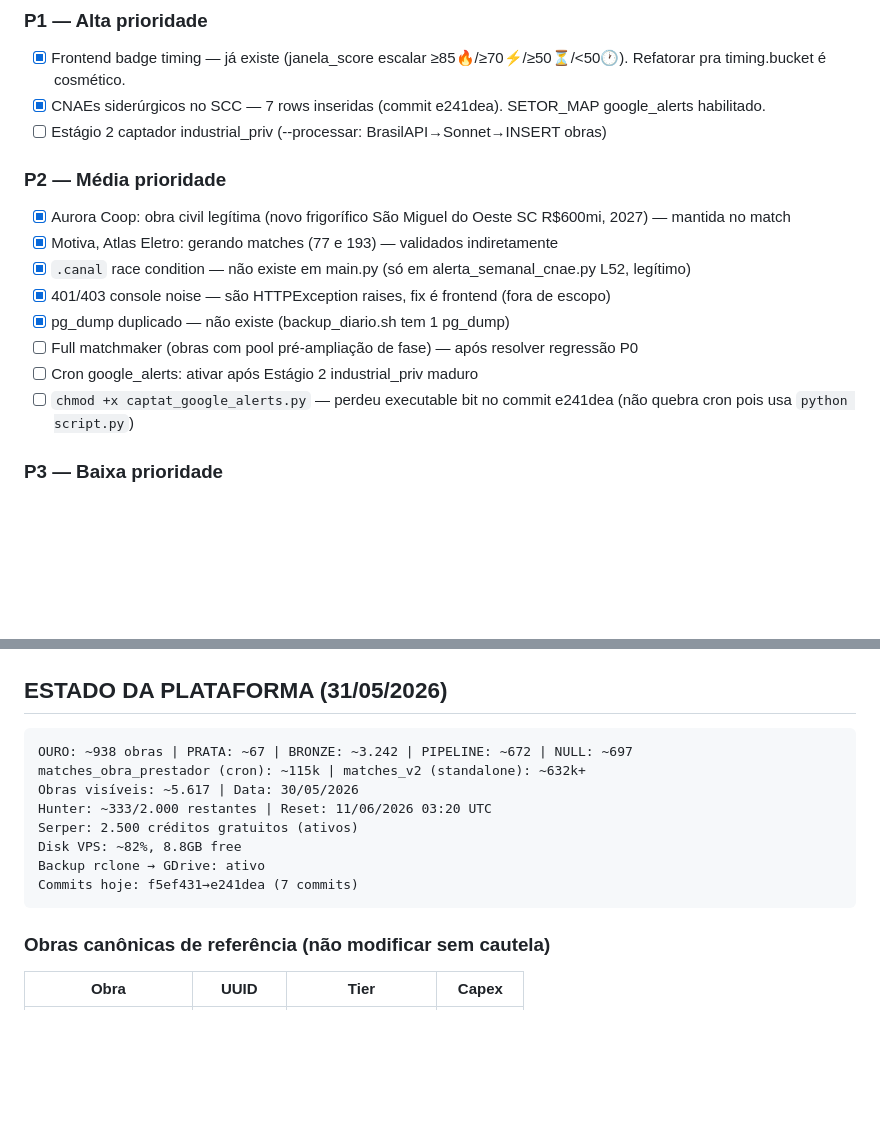
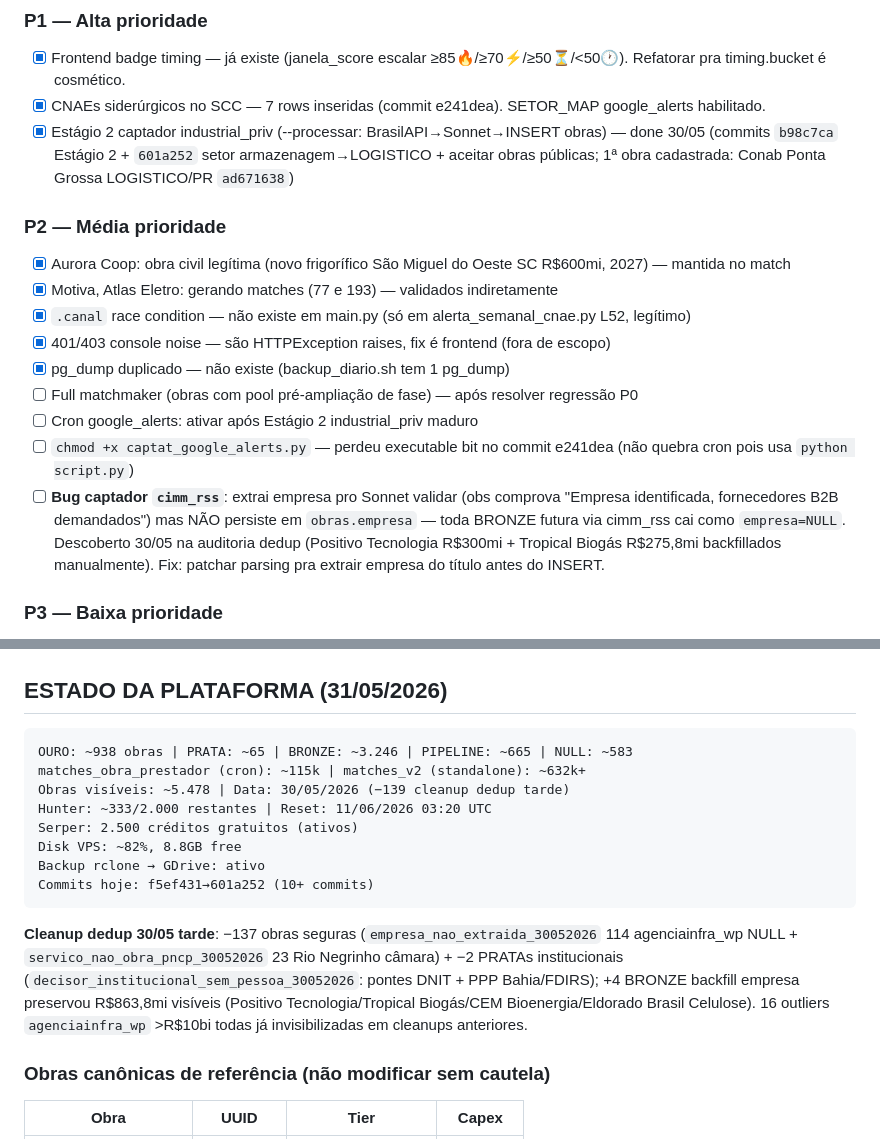
Before and after one commit to Willahc/wins-hub, a Markdown page: CLAUDE.md, 2 parts joined by grey strips. GitHub-like rendering; blank space fills up the shorter version.

Commit message:
docs: bug cimm_rss empresa não persiste + dedup session update

````diff
--- a/CLAUDE.md
+++ b/CLAUDE.md
@@ -283,7 +283,7 @@ WHERE obra_id='<duplicata>'
 ### P1 — Alta prioridade
 - [x] Frontend badge timing — já existe (janela_score escalar ≥85🔥/≥70⚡/≥50⏳/<50🕐). Refatorar pra timing.bucket é cosmético.
 - [x] CNAEs siderúrgicos no SCC — 7 rows inseridas (commit e241dea). SETOR_MAP google_alerts habilitado.
-- [ ] Estágio 2 captador industrial_priv (--processar: BrasilAPI→Sonnet→INSERT obras)
+- [x] Estágio 2 captador industrial_priv (--processar: BrasilAPI→Sonnet→INSERT obras) — done 30/05 (commits `b98c7ca` Estágio 2 + `601a252` setor armazenagem→LOGISTICO + aceitar obras públicas; 1ª obra cadastrada: Conab Ponta Grossa LOGISTICO/PR `ad671638`)
 
 ### P2 — Média prioridade
 - [x] Aurora Coop: obra civil legítima (novo frigorífico São Miguel do Oeste SC R$600mi, 2027) — mantida no match
@@ -294,6 +294,7 @@ WHERE obra_id='<duplicata>'
 - [ ] Full matchmaker (obras com pool pré-ampliação de fase) — após resolver regressão P0
 - [ ] Cron google_alerts: ativar após Estágio 2 industrial_priv maduro
 - [ ] `chmod +x captat_google_alerts.py` — perdeu executable bit no commit e241dea (não quebra cron pois usa `python script.py`)
+- [ ] **Bug captador `cimm_rss`**: extrai empresa pro Sonnet validar (obs comprova "Empresa identificada, fornecedores B2B demandados") mas NÃO persiste em `obras.empresa` — toda BRONZE futura via cimm_rss cai como `empresa=NULL`. Descoberto 30/05 na auditoria dedup (Positivo Tecnologia R$300mi + Tropical Biogás R$275,8mi backfillados manualmente). Fix: patchar parsing pra extrair empresa do título antes do INSERT.
 
 ### P3 — Baixa prioridade
 - [ ] Pre-validar 50-100 OURO via Hunter+Claude pra popular decisor cache
@@ -331,15 +332,17 @@ WHERE obra_id='<duplicata>'
 ## ESTADO DA PLATAFORMA (31/05/2026)
 
 ```
-OURO: ~938 obras | PRATA: ~67 | BRONZE: ~3.242 | PIPELINE: ~672 | NULL: ~697
+OURO: ~938 obras | PRATA: ~65 | BRONZE: ~3.246 | PIPELINE: ~665 | NULL: ~583
 matches_obra_prestador (cron): ~115k | matches_v2 (standalone): ~632k+
-Obras visíveis: ~5.617 | Data: 30/05/2026
+Obras visíveis: ~5.478 | Data: 30/05/2026 (−139 cleanup dedup tarde)
 Hunter: ~333/2.000 restantes | Reset: 11/06/2026 03:20 UTC
 Serper: 2.500 créditos gratuitos (ativos)
 Disk VPS: ~82%, 8.8GB free
 Backup rclone → GDrive: ativo
-Commits hoje: f5ef431→e241dea (7 commits)
+Commits hoje: f5ef431→601a252 (10+ commits)
 ```
+
+**Cleanup dedup 30/05 tarde**: −137 obras seguras (`empresa_nao_extraida_30052026` 114 agenciainfra_wp NULL + `servico_nao_obra_pncp_30052026` 23 Rio Negrinho câmara) + −2 PRATAs institucionais (`decisor_institucional_sem_pessoa_30052026`: pontes DNIT + PPP Bahia/FDIRS); +4 BRONZE backfill empresa preservou R$863,8mi visíveis (Positivo Tecnologia/Tropical Biogás/CEM Bioenergia/Eldorado Brasil Celulose). 16 outliers `agenciainfra_wp` >R$10bi todas já invisibilizadas em cleanups anteriores.
 
 ### Obras canônicas de referência (não modificar sem cautela)
 | Obra | UUID | Tier | Capex |
````
